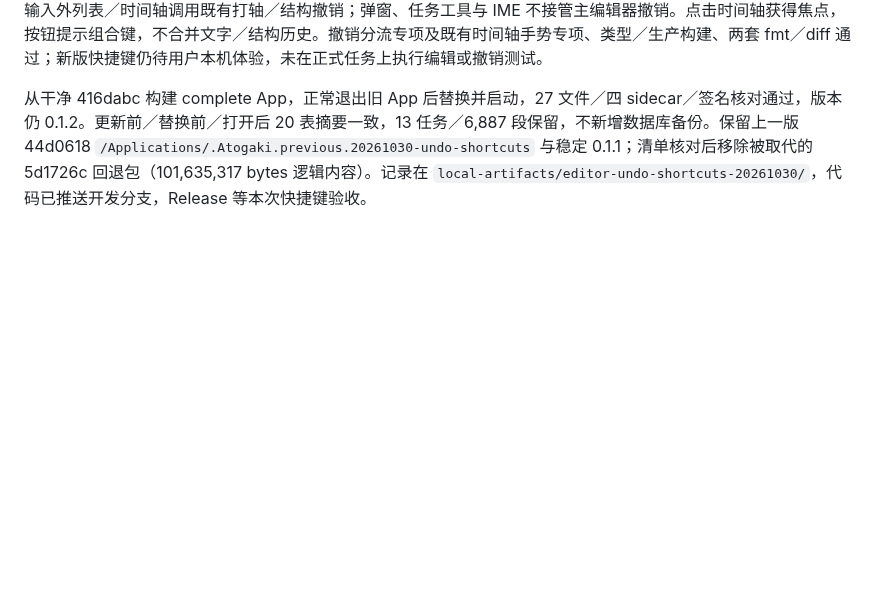
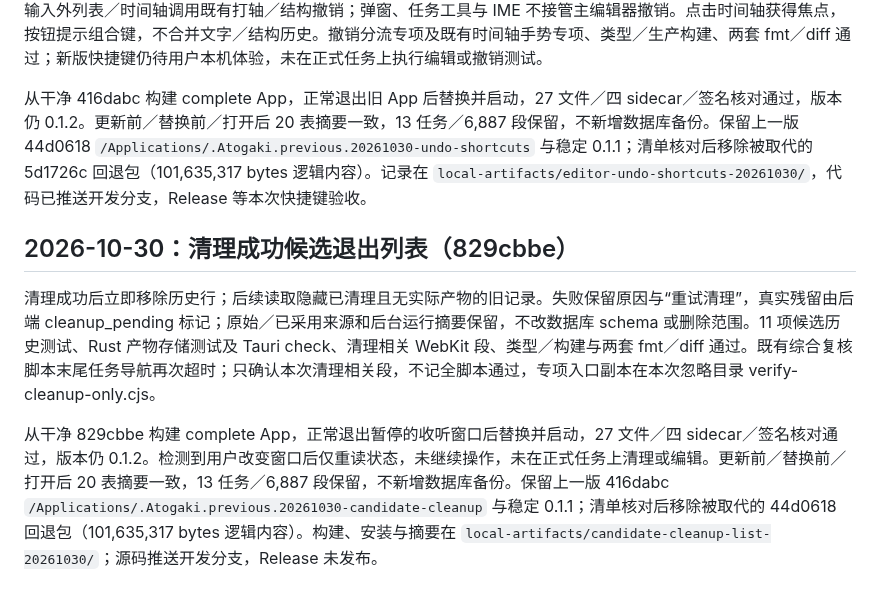
Before and after one commit to chai-yinfeng/Atogaki_Subtitle, a Markdown page: docs/local-editor-installation.md, the part around the change. Rendered like a GitHub page; blank space fills up the shorter version.

Commit message:
Record candidate cleanup list installation and verification scope

```diff
--- a/docs/local-editor-installation.md
+++ b/docs/local-editor-installation.md
@@ -188,3 +188,10 @@
 用户已确认前序 44d0618 本机修改整体正常。本候选新增 Ctrl+Z／⌘Z：文字输入使用 WebView 原生 DOM 撤销，输入外列表／时间轴调用既有打轴／结构撤销；弹窗、任务工具与 IME 不接管主编辑器撤销。点击时间轴获得焦点，按钮提示组合键，不合并文字／结构历史。撤销分流专项及既有时间轴手势专项、类型／生产构建、两套 fmt／diff 通过；新版快捷键仍待用户本机体验，未在正式任务上执行编辑或撤销测试。
 
 从干净 416dabc 构建 complete App，正常退出旧 App 后替换并启动，27 文件／四 sidecar／签名核对通过，版本仍 0.1.2。更新前／替换前／打开后 20 表摘要一致，13 任务／6,887 段保留，不新增数据库备份。保留上一版 44d0618 `/Applications/.Atogaki.previous.20261030-undo-shortcuts` 与稳定 0.1.1；清单核对后移除被取代的 5d1726c 回退包（101,635,317 bytes 逻辑内容）。记录在 `local-artifacts/editor-undo-shortcuts-20261030/`，代码已推送开发分支，Release 等本次快捷键验收。
+
+
+## 2026-10-30：清理成功候选退出列表（829cbbe）
+
+清理成功后立即移除历史行；后续读取隐藏已清理且无实际产物的旧记录。失败保留原因与“重试清理”，真实残留由后端 cleanup_pending 标记；原始／已采用来源和后台运行摘要保留，不改数据库 schema 或删除范围。11 项候选历史测试、Rust 产物存储测试及 Tauri check、清理相关 WebKit 段、类型／构建与两套 fmt／diff 通过。既有综合复核脚本末尾任务导航再次超时；只确认本次清理相关段，不记全脚本通过，专项入口副本在本次忽略目录 verify-cleanup-only.cjs。
+
+从干净 829cbbe 构建 complete App，正常退出暂停的收听窗口后替换并启动，27 文件／四 sidecar／签名核对通过，版本仍 0.1.2。检测到用户改变窗口后仅重读状态，未继续操作，未在正式任务上清理或编辑。更新前／替换前／打开后 20 表摘要一致，13 任务／6,887 段保留，不新增数据库备份。保留上一版 416dabc `/Applications/.Atogaki.previous.20261030-candidate-cleanup` 与稳定 0.1.1；清单核对后移除被取代的 44d0618 回退包（101,635,317 bytes 逻辑内容）。构建、安装与摘要在 `local-artifacts/candidate-cleanup-list-20261030/`；源码推送开发分支，Release 未发布。
```
Also changed, not shown: docs/roadmap.md (+2 -2 lines).
